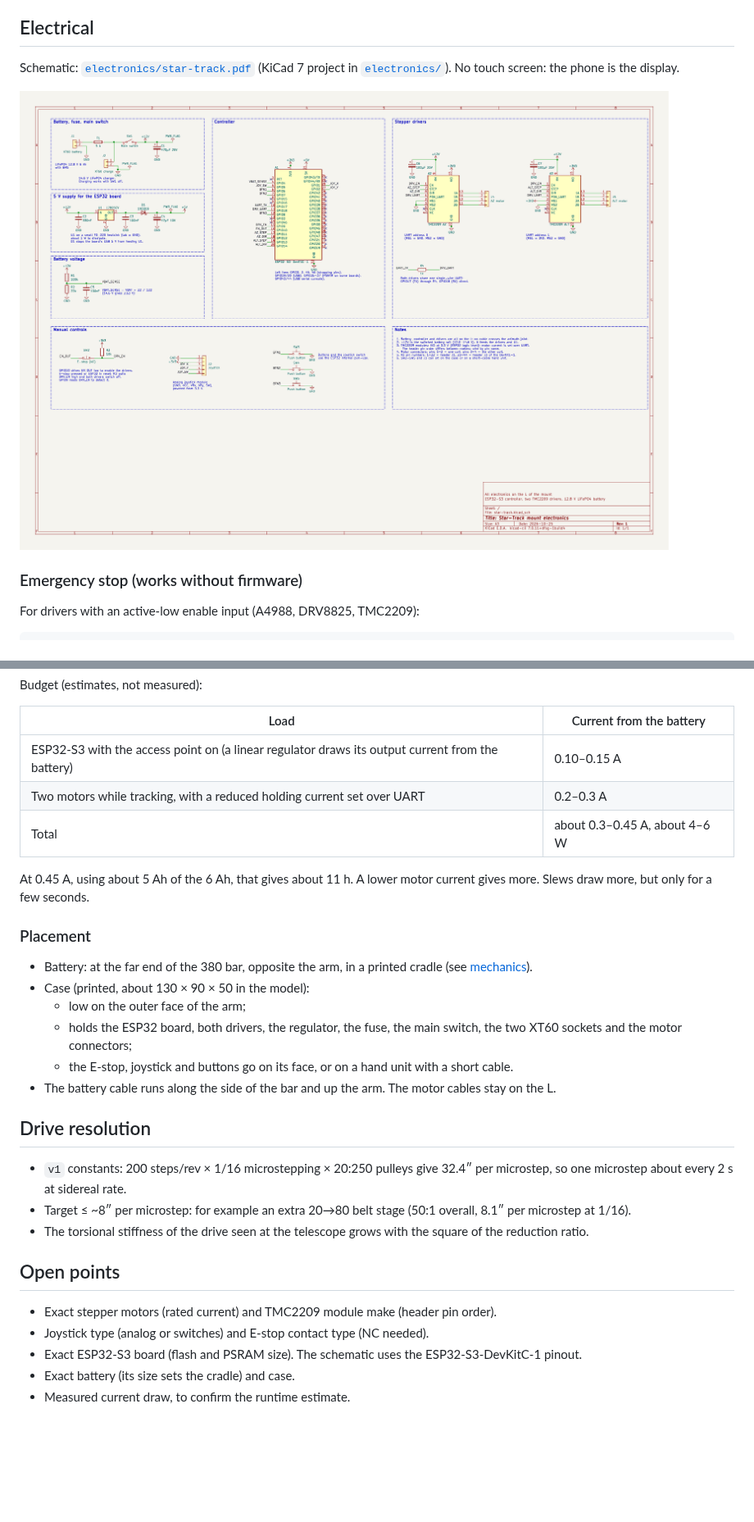
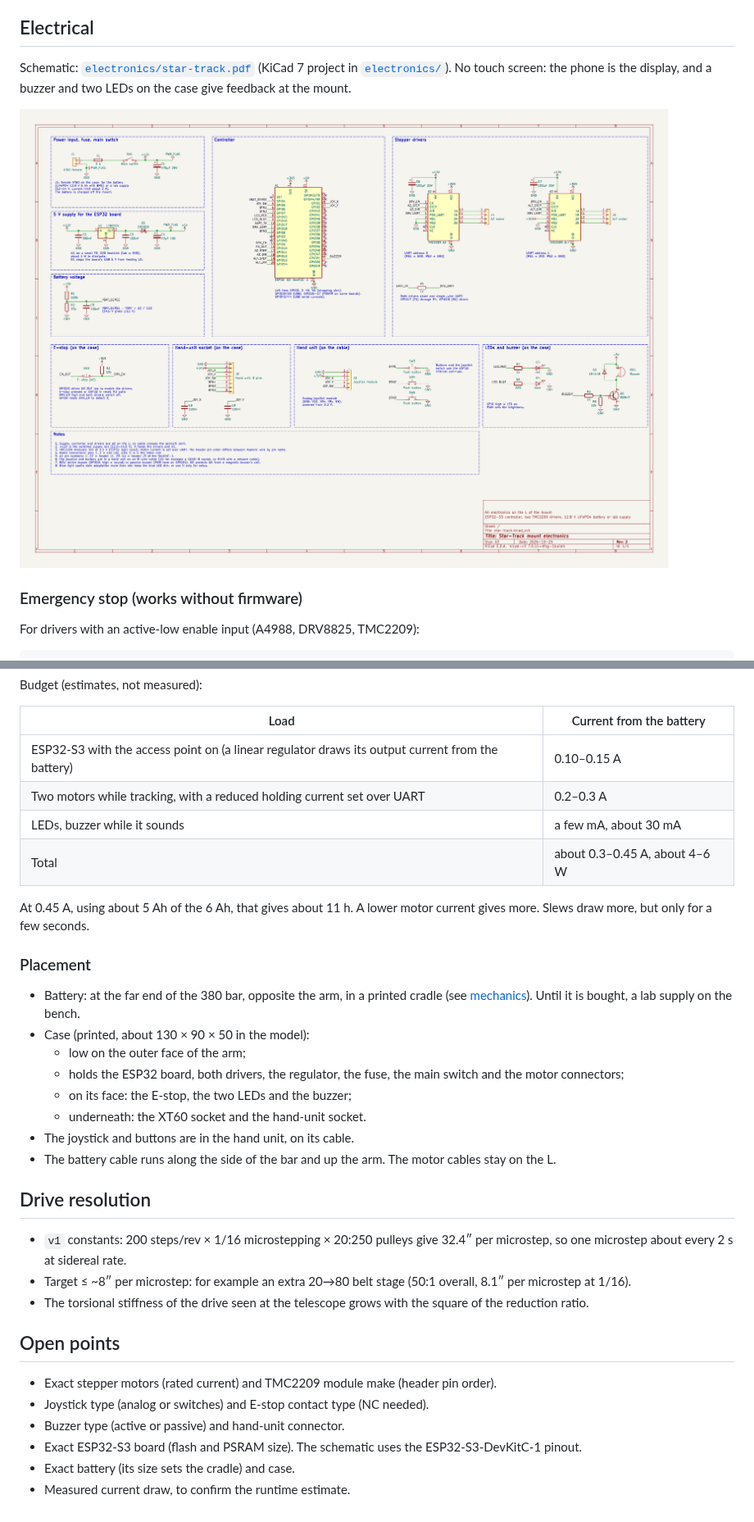
Before and after one commit to valentinp72/star-track, a Markdown page: docs/architecture.md, 2 parts joined by grey strips. Shown at 82% size. GitHub-like rendering; pictures changed too: electronics/star-track.png; blank space fills up the shorter version.

```diff
--- a/docs/architecture.md
+++ b/docs/architecture.md
@@ -85,7 +85,7 @@ calculations, so tracking continues when the phone is locked or disconnected.
 
 Schematic: [`electronics/star-track.pdf`](../electronics/star-track.pdf) (KiCad 7
 project in [`electronics/`](../electronics/)). No touch screen: the phone is the
-display.
+display, and a buzzer and two LEDs on the case give feedback at the mount.
 
 ![Schematic](../electronics/star-track.png)
 
@@ -170,6 +211,7 @@ Budget (estimates, not measured):
 | --- | --- |
 | ESP32-S3 with the access point on (a linear regulator draws its output current from the battery) | 0.10–0.15 A |
 | Two motors while tracking, with a reduced holding current set over UART | 0.2–0.3 A |
+| LEDs, buzzer while it sounds | a few mA, about 30 mA |
 | Total | about 0.3–0.45 A, about 4–6 W |
 
 At 0.45 A, using about 5 Ah of the 6 Ah, that gives about 11 h. A lower motor
@@ -178,13 +220,15 @@ current gives more. Slews draw more, but only for a few seconds.
 ### Placement
 
 - Battery: at the far end of the 380 bar, opposite the arm, in a printed cradle
-  (see [mechanics](mechanics.md#battery)).
+  (see [mechanics](mechanics.md#battery)). Until it is bought, a lab supply on the
+  bench.
 - Case (printed, about 130 × 90 × 50 in the model):
   - low on the outer face of the arm;
-  - holds the ESP32 board, both drivers, the regulator, the fuse, the main switch,
-    the two XT60 sockets and the motor connectors;
-  - the E-stop, joystick and buttons go on its face, or on a hand unit with a short
-    cable.
+  - holds the ESP32 board, both drivers, the regulator, the fuse, the main switch
+    and the motor connectors;
+  - on its face: the E-stop, the two LEDs and the buzzer;
+  - underneath: the XT60 socket and the hand-unit socket.
+- The joystick and buttons are in the hand unit, on its cable.
 - The battery cable runs along the side of the bar and up the arm. The motor cables
   stay on the L.
 
@@ -201,6 +245,7 @@ current gives more. Slews draw more, but only for a few seconds.
 
 - Exact stepper motors (rated current) and TMC2209 module make (header pin order).
 - Joystick type (analog or switches) and E-stop contact type (NC needed).
+- Buzzer type (active or passive) and hand-unit connector.
 - Exact ESP32-S3 board (flash and PSRAM size). The schematic uses the
   ESP32-S3-DevKitC-1 pinout.
 - Exact battery (its size sets the cradle) and case.
```
Also changed, not shown: other parts of docs/architecture.md (+44 -3 lines), README.md (+1 -1 lines), docs/mechanics.md (+5 -3 lines), 3 other files.
